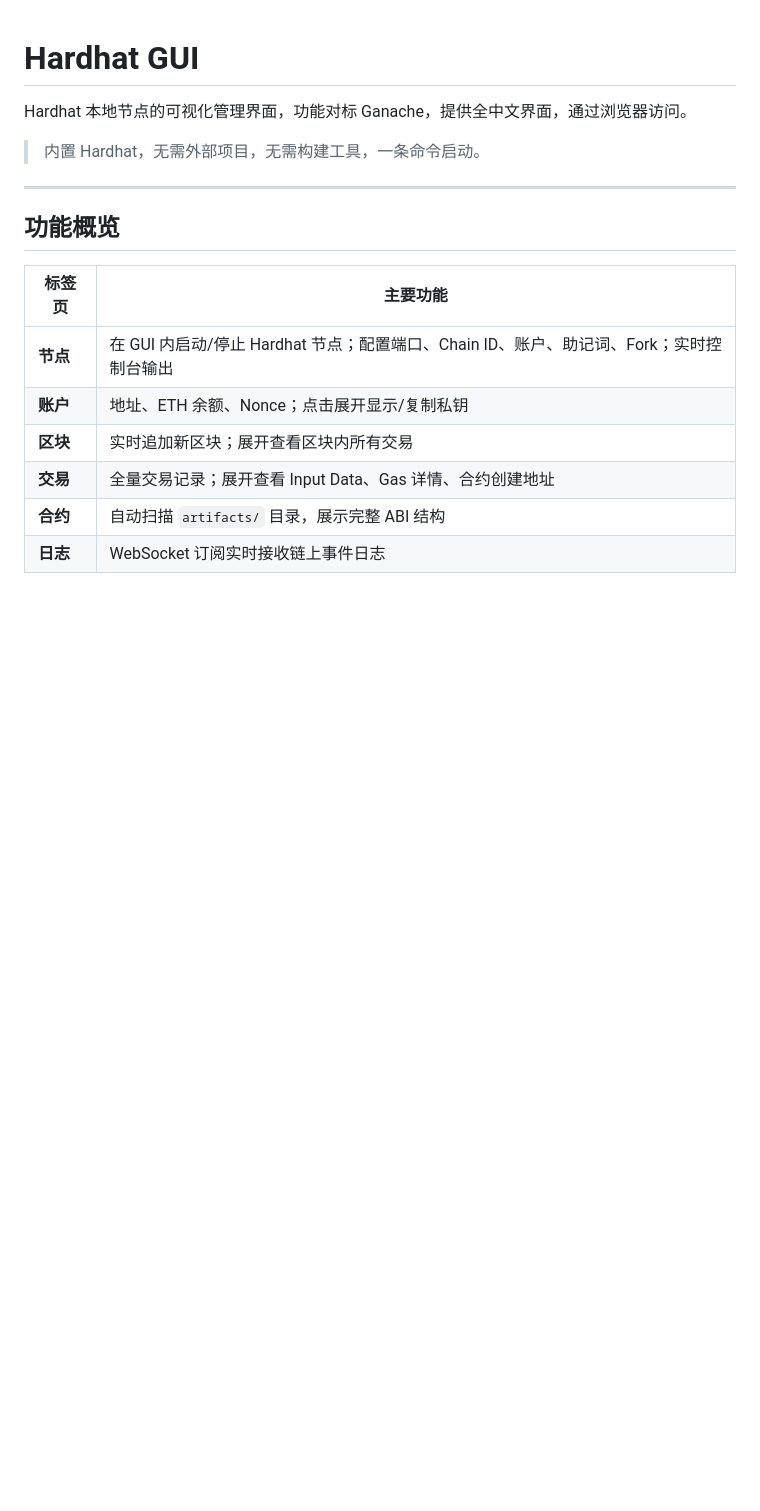
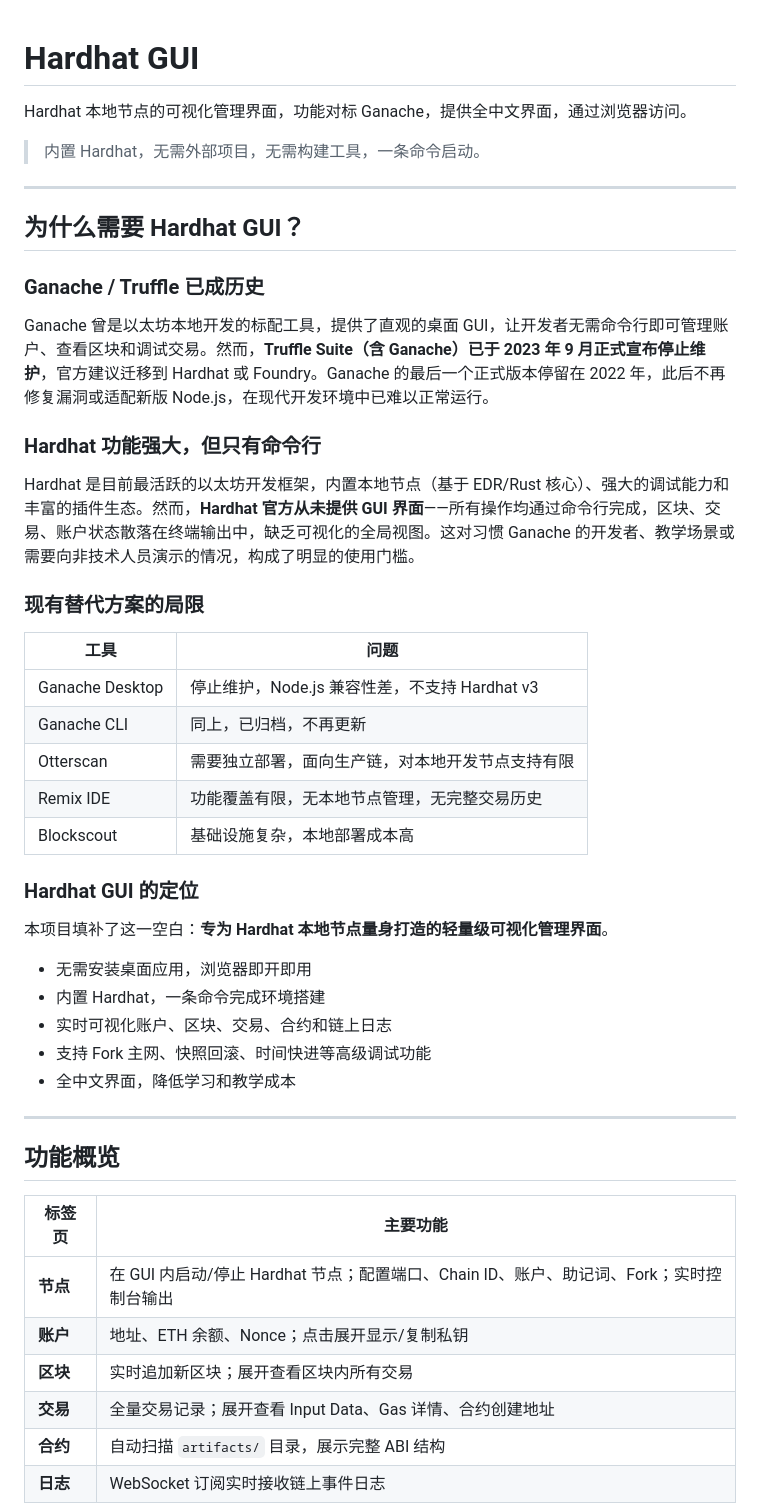
Before and after one commit to qgzhao/hardhat-gui, a Markdown page: README.md, the part around one of its changes. Drawn GitHub-style; blank space fills up the shorter version.

```diff
--- a/README.md
+++ b/README.md
@@ -3,6 +3,38 @@
 Hardhat 本地节点的可视化管理界面，功能对标 Ganache，提供全中文界面，通过浏览器访问。
 
 > 内置 Hardhat，无需外部项目，无需构建工具，一条命令启动。
+
+---
+
+## 为什么需要 Hardhat GUI？
+
+### Ganache / Truffle 已成历史
+
+Ganache 曾是以太坊本地开发的标配工具，提供了直观的桌面 GUI，让开发者无需命令行即可管理账户、查看区块和调试交易。然而，**Truffle Suite（含 Ganache）已于 2023 年 9 月正式宣布停止维护**，官方建议迁移到 Hardhat 或 Foundry。Ganache 的最后一个正式版本停留在 2022 年，此后不再修复漏洞或适配新版 Node.js，在现代开发环境中已难以正常运行。
+
+### Hardhat 功能强大，但只有命令行
+
+Hardhat 是目前最活跃的以太坊开发框架，内置本地节点（基于 EDR/Rust 核心）、强大的调试能力和丰富的插件生态。然而，**Hardhat 官方从未提供 GUI 界面**——所有操作均通过命令行完成，区块、交易、账户状态散落在终端输出中，缺乏可视化的全局视图。这对习惯 Ganache 的开发者、教学场景或需要向非技术人员演示的情况，构成了明显的使用门槛。
+
+### 现有替代方案的局限
+
+| 工具 | 问题 |
+|------|------|
+| Ganache Desktop | 停止维护，Node.js 兼容性差，不支持 Hardhat v3 |
+| Ganache CLI | 同上，已归档，不再更新 |
+| Otterscan | 需要独立部署，面向生产链，对本地开发节点支持有限 |
+| Remix IDE | 功能覆盖有限，无本地节点管理，无完整交易历史 |
+| Blockscout | 基础设施复杂，本地部署成本高 |
+
+### Hardhat GUI 的定位
+
+本项目填补了这一空白：**专为 Hardhat 本地节点量身打造的轻量级可视化管理界面**。
+
+- 无需安装桌面应用，浏览器即开即用
+- 内置 Hardhat，一条命令完成环境搭建
+- 实时可视化账户、区块、交易、合约和链上日志
+- 支持 Fork 主网、快照回滚、时间快进等高级调试功能
+- 全中文界面，降低学习和教学成本
 
 ---
 
```
Also changed, not shown: other parts of README.md (+89 -9 lines).
